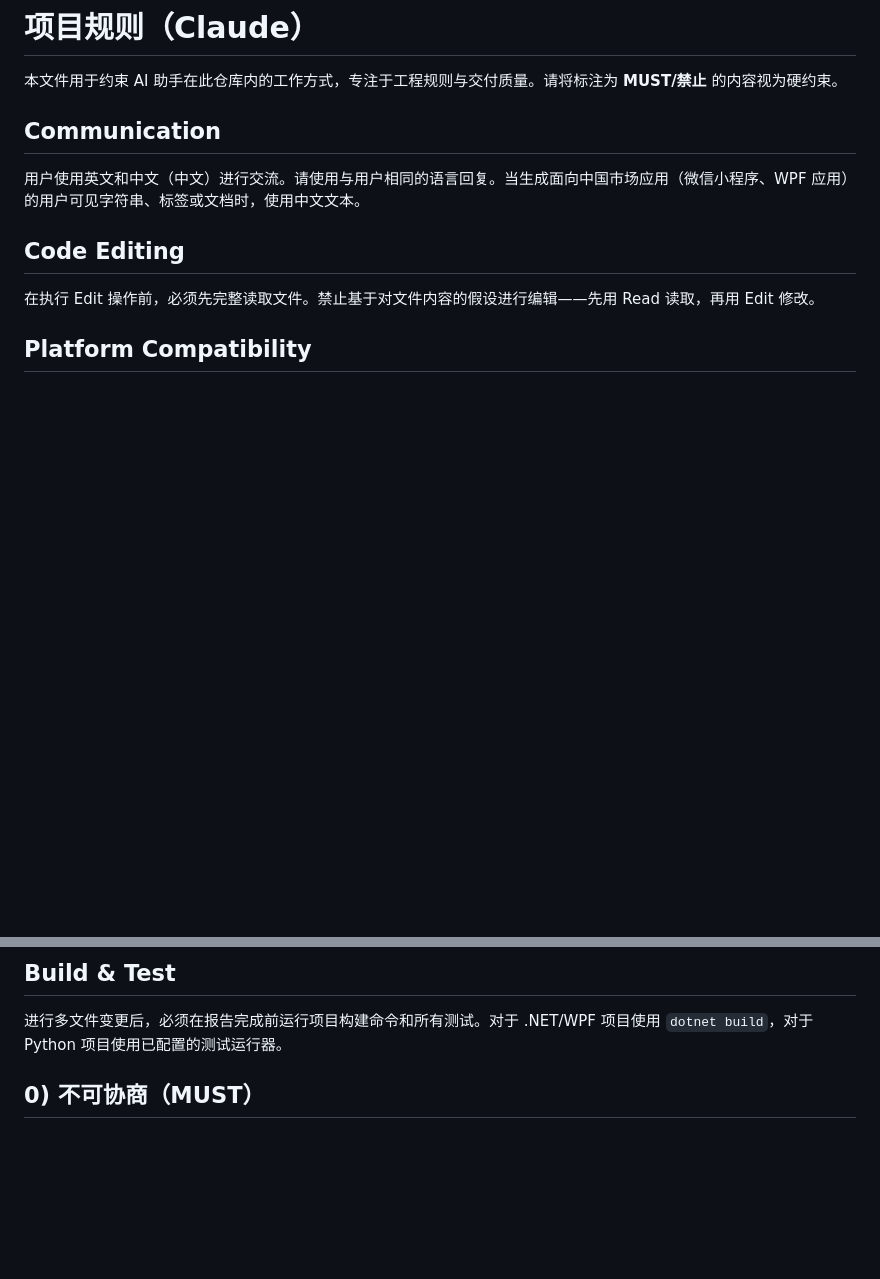
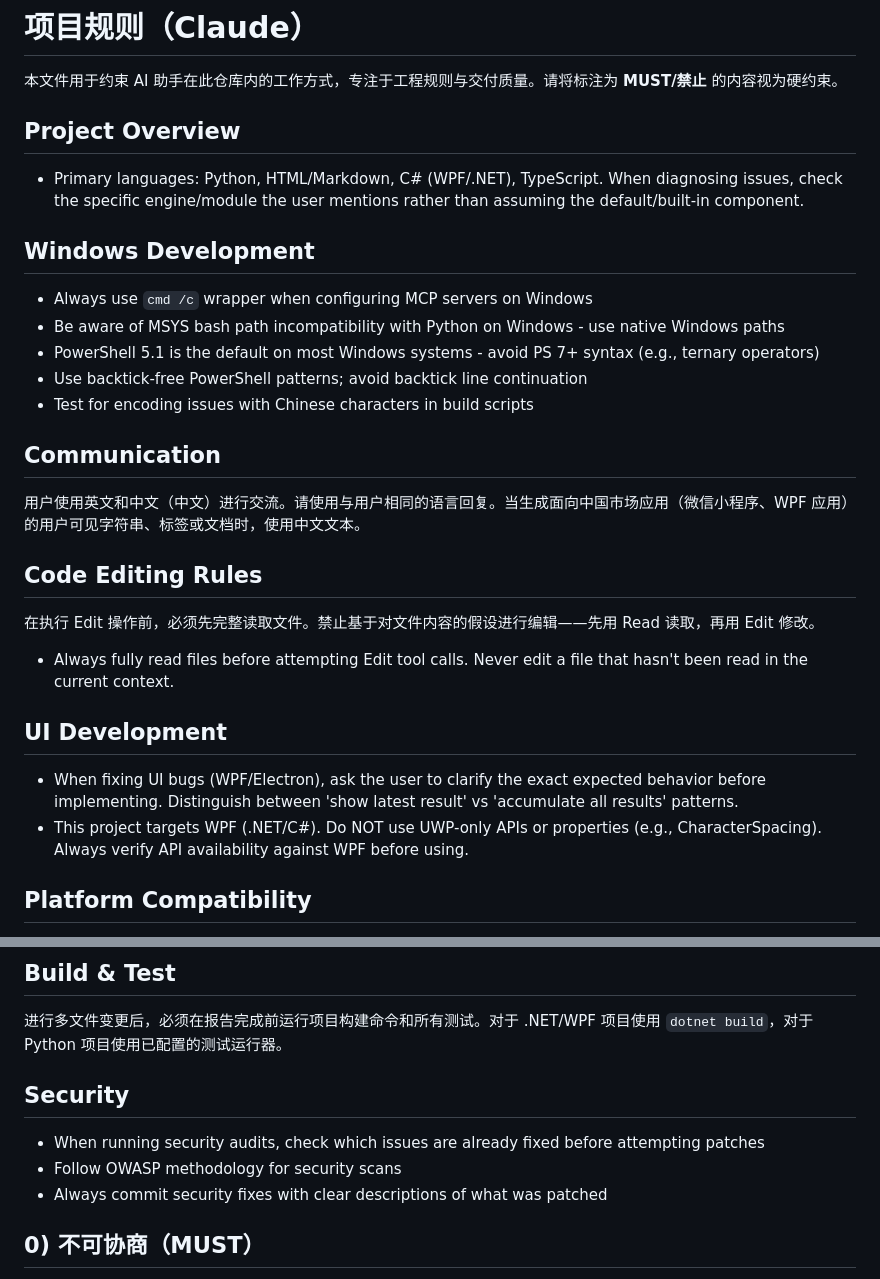
Before and after one commit to Saksk-IT/Ti, a Markdown page: CLAUDE.md, 2 parts joined by grey strips. Rendered like a GitHub page; blank space fills up the shorter version.

Commit message:
docs: 在 CLAUDE.md 中添加 Project Overview、Windows Development、Security 等新章节
新增章节：
- Project Overview: 项目主要语言和诊断原则
- Windows Development: MCP cmd /c 包装、MSYS 路径、PS 5.1、中文编码
- Code Editing Rules: 扩展原 Code Editing，强调必须先读后编辑
- UI Development: WPF/Electron bug 修复流程、禁用 UWP-only API
- Security: 安全审计、OWASP 方法论、安全提交规范

```diff
--- a/CLAUDE.md
+++ b/CLAUDE.md
@@ -1,14 +1,33 @@
 # 项目规则（Claude）
 
 本文件用于约束 AI 助手在此仓库内的工作方式，专注于工程规则与交付质量。请将标注为 **MUST/禁止** 的内容视为硬约束。
+
+## Project Overview
+
+- Primary languages: Python, HTML/Markdown, C# (WPF/.NET), TypeScript. When diagnosing issues, check the specific engine/module the user mentions rather than assuming the default/built-in component.
+
+## Windows Development
+
+- Always use `cmd /c` wrapper when configuring MCP servers on Windows
+- Be aware of MSYS bash path incompatibility with Python on Windows - use native Windows paths
+- PowerShell 5.1 is the default on most Windows systems - avoid PS 7+ syntax (e.g., ternary operators)
+- Use backtick-free PowerShell patterns; avoid backtick line continuation
+- Test for encoding issues with Chinese characters in build scripts
 
 ## Communication
 
 用户使用英文和中文（中文）进行交流。请使用与用户相同的语言回复。当生成面向中国市场应用（微信小程序、WPF 应用）的用户可见字符串、标签或文档时，使用中文文本。
 
-## Code Editing
+## Code Editing Rules
 
 在执行 Edit 操作前，必须先完整读取文件。禁止基于对文件内容的假设进行编辑——先用 Read 读取，再用 Edit 修改。
+
+- Always fully read files before attempting Edit tool calls. Never edit a file that hasn't been read in the current context.
+
+## UI Development
+
+- When fixing UI bugs (WPF/Electron), ask the user to clarify the exact expected behavior before implementing. Distinguish between 'show latest result' vs 'accumulate all results' patterns.
+- This project targets WPF (.NET/C#). Do NOT use UWP-only APIs or properties (e.g., CharacterSpacing). Always verify API availability against WPF before using.
 
 ## Platform Compatibility
 
@@ -21,6 +40,12 @@
 ## Build & Test
 
 进行多文件变更后，必须在报告完成前运行项目构建命令和所有测试。对于 .NET/WPF 项目使用 `dotnet build`，对于 Python 项目使用已配置的测试运行器。
+
+## Security
+
+- When running security audits, check which issues are already fixed before attempting patches
+- Follow OWASP methodology for security scans
+- Always commit security fixes with clear descriptions of what was patched
 
 ## 0) 不可协商（MUST）
 
```
